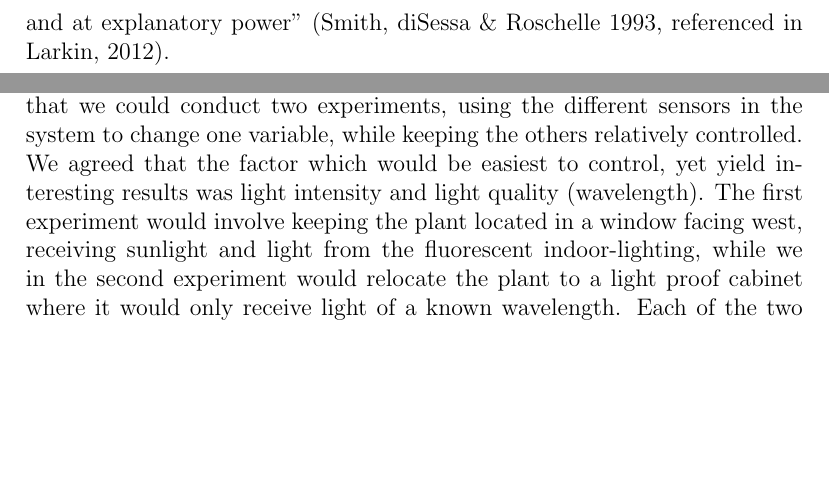
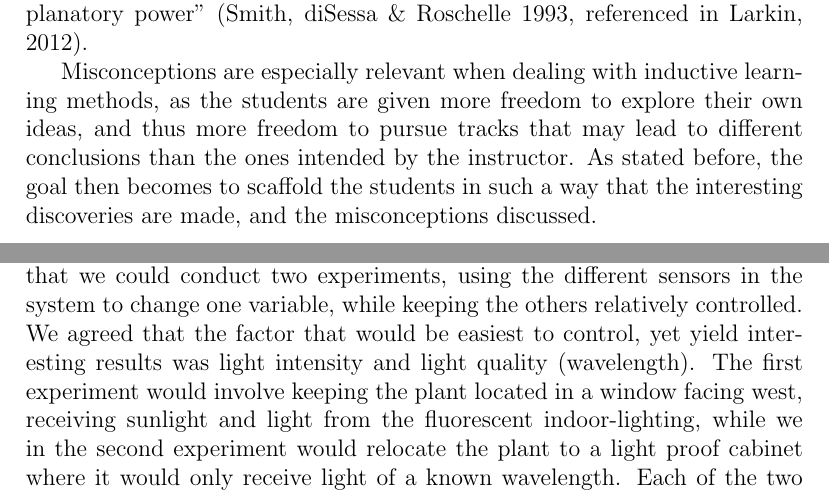
Before and after one commit to sjurlur/master, a LaTeX thesis (document.tex, which reads tex/3_theory.tex, tex/4_empirical.tex): two parts of pages 11 and 13 of 24, joined at a grey line, cut so that both start at the same text, the shorter picture padded with empty space. Compiled offline with pdfLaTeX; a LaTeX package or settings file that is missing is left out; a missing bibliography style is replaced by a similar one.

Commit message:
minor addition

```diff
--- a/tex/3_theory.tex
+++ b/tex/3_theory.tex
@@ -115,4 +114,6 @@ Misconceptions appear in most educational contexts. According to \citet{gomez200
 
 The term itself has been given many labels in research literature, depending on the focus: "alternative frameworks", "preconceptions", and "student ideas" are just some of them. An important factor here is how misconceptions are perceived. Are they resources for learning, or obstacles that the learner has to overcome? If we look at meaning making from a constructivist point of view, advanced knowledge is built upon prior understanding. Misconceptions then become "faulty extensions of productive prior knowledge" \citep{smith1994misconceptions}.
 
-To then simply write misconceptions off as mistakes is, according to \citet{smith1994misconceptions}, a too narrow view in their role in learning. If we e.g take the example of stating that "multiplication makes numbers larger". It is indeed an accurate explanation of most multiplication pieces. The problem arises in the few cases where we multiply by non-natural numbers. The conception that then leads to erroneous conclusions in some contexts can be quite useful in others \citep{smith1994misconceptions}. The misconceptions are therefore for the students "conceptions in their own right with plausibility and at explanatory power" \citetext{Smith, diSessa \& Roschelle 1993, referenced in \citealp{larkin2012misconceptions}}.
+To then simply write misconceptions off as mistakes is, according to \citet{smith1994misconceptions}, a too narrow view in their role in learning. If we e.g take the example of stating that "multiplication makes numbers larger". It is indeed an accurate explanation of most multiplication pieces. The problem arises in the few cases where we multiply by non-natural numbers. The conception that leads to erroneous conclusions in some contexts can be quite useful in others \citep{smith1994misconceptions}. The misconceptions are therefore for the students "conceptions in their own right with plausibility and at explanatory power" \citetext{Smith, diSessa \& Roschelle 1993, referenced in \citealp{larkin2012misconceptions}}.
+
+Misconceptions are especially relevant when dealing with inductive learning methods, as the students are given more freedom to explore their own ideas, and thus more freedom to pursue tracks that may lead to different conclusions than the ones intended by the instructor. As stated before, the goal then becomes to scaffold the students in such a way that the interesting discoveries are made, and the misconceptions discussed.
--- a/tex/4_empirical.tex
+++ b/tex/4_empirical.tex
@@ -19,7 +19,7 @@ During our time at the school we were always open about our role as researchers,
 \subsection{Planning the experiments}
 An initial planning and presentational meeting was held on the 21st. of October with the teacher. A thorough presentation and demonstration of the system was given, along with a discussion of the functionalities of the system, to see if it would spark some ideas for experiments.
 
-Stressing the importance of a scientific method, the teacher suggested that we could conduct two experiments, using the different sensors in the system to change one variable, while keeping the others relatively controlled. We agreed that the factor which would be easiest to control, yet yield interesting results was light intensity and light quality (wavelength). The first experiment would involve keeping the plant located in a window facing west, receiving sunlight and light from the fluorescent indoor-lighting, while we in the second experiment would relocate the plant to a light proof cabinet where it would only receive light of a known wavelength. Each of the two experiments would span a one-week period, depending on the time needed for measurable results.
+Stressing the importance of a scientific method, the teacher suggested that we could conduct two experiments, using the different sensors in the system to change one variable, while keeping the others relatively controlled. We agreed that the factor that would be easiest to control, yet yield interesting results was light intensity and light quality (wavelength). The first experiment would involve keeping the plant located in a window facing west, receiving sunlight and light from the fluorescent indoor-lighting, while we in the second experiment would relocate the plant to a light proof cabinet where it would only receive light of a known wavelength. Each of the two experiments would span a one-week period, depending on the time needed for measurable results.
 
 \subsection{The experiments}
 The project was presented for the class during a one-hour lecture on Friday 25th of October. We used the opportunity to give an in-depth explanation and demonstration of Monoplant, as well as explaining how we would collect and use the data material gathered. We then proceeded to initiate the first experiment, which went on for seven days until Friday 1st of November when the second experiment was initiated. The second experiment went on for 13 days until Wednesday 13th of November when the primary data collection session took place. During the experiments we as observers and researchers were present at four separate occasions, observing what the teacher was focusing on, and the nature of the class discussions. In addition we answered any questions they had regarding the system, and observed how it was used by the teacher and how the students interacted with it.
```
Also changed, not shown: tex/3_theory.tex (5 more changed lines).
